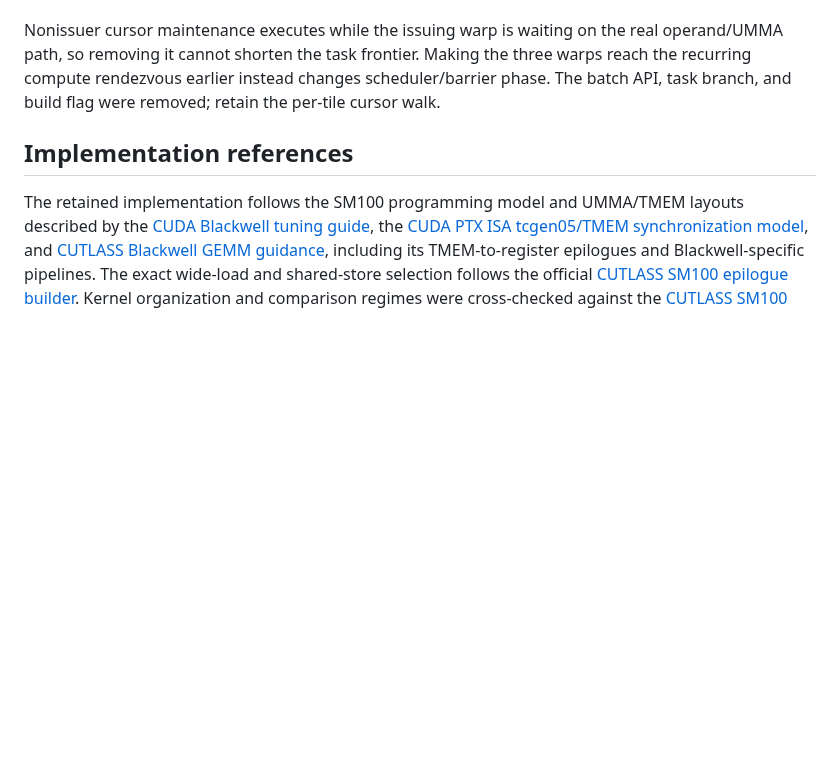
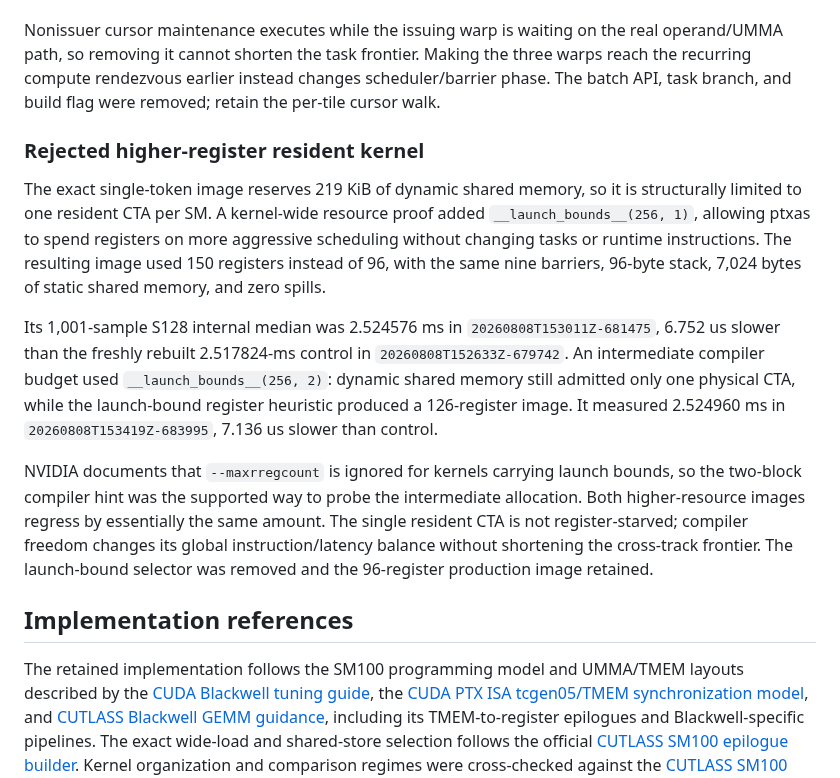
Before and after one commit to vdcores/vdcores, a Markdown page: benchmarks/README-blackwell.md, the part around the change. GitHub-like rendering; blank space fills up the shorter version.

Commit message:
docs: reject higher-register resident kernel

```diff
--- a/benchmarks/README-blackwell.md
+++ b/benchmarks/README-blackwell.md
@@ -1478,6 +1478,31 @@ Making the three warps reach the recurring compute rendezvous earlier instead
 changes scheduler/barrier phase. The batch API, task branch, and build flag
 were removed; retain the per-tile cursor walk.
 
+### Rejected higher-register resident kernel
+
+The exact single-token image reserves 219 KiB of dynamic shared memory, so it
+is structurally limited to one resident CTA per SM. A kernel-wide resource
+proof added `__launch_bounds__(256, 1)`, allowing ptxas to spend registers on
+more aggressive scheduling without changing tasks or runtime instructions.
+The resulting image used 150 registers instead of 96, with the same nine
+barriers, 96-byte stack, 7,024 bytes of static shared memory, and zero spills.
+
+Its 1,001-sample S128 internal median was 2.524576 ms in
+`20260808T153011Z-681475`, 6.752 us slower than the freshly rebuilt
+2.517824-ms control in `20260808T152633Z-679742`. An intermediate compiler
+budget used `__launch_bounds__(256, 2)`: dynamic shared memory still admitted
+only one physical CTA, while the launch-bound register heuristic produced a
+126-register image. It measured 2.524960 ms in
+`20260808T153419Z-683995`, 7.136 us slower than control.
+
+NVIDIA documents that `--maxrregcount` is ignored for kernels carrying launch
+bounds, so the two-block compiler hint was the supported way to probe the
+intermediate allocation. Both higher-resource images regress by essentially
+the same amount. The single resident CTA is not register-starved; compiler
+freedom changes its global instruction/latency balance without shortening the
+cross-track frontier. The launch-bound selector was removed and the 96-register
+production image retained.
+
 ## Implementation references
 
 The retained implementation follows the SM100 programming model and UMMA/TMEM
```
